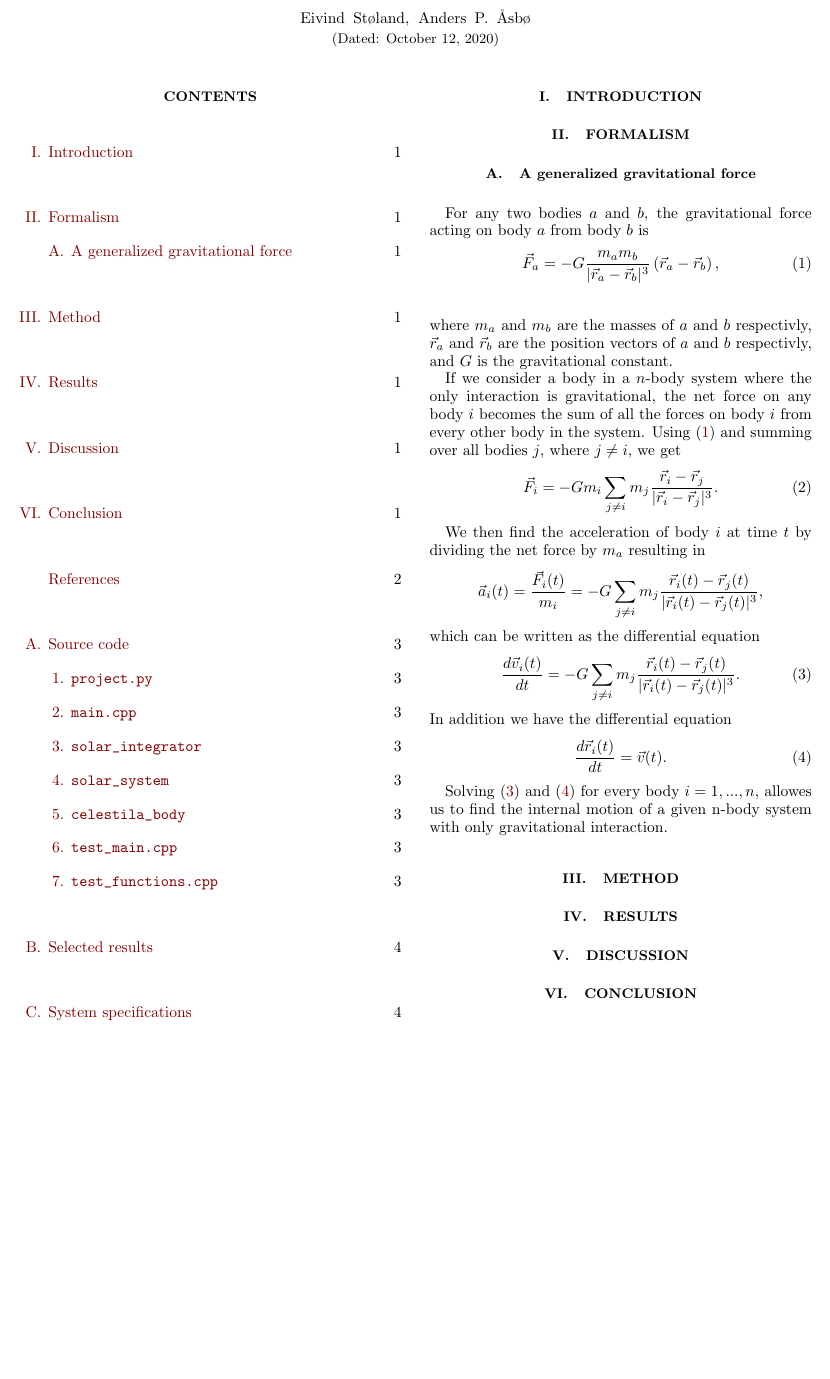
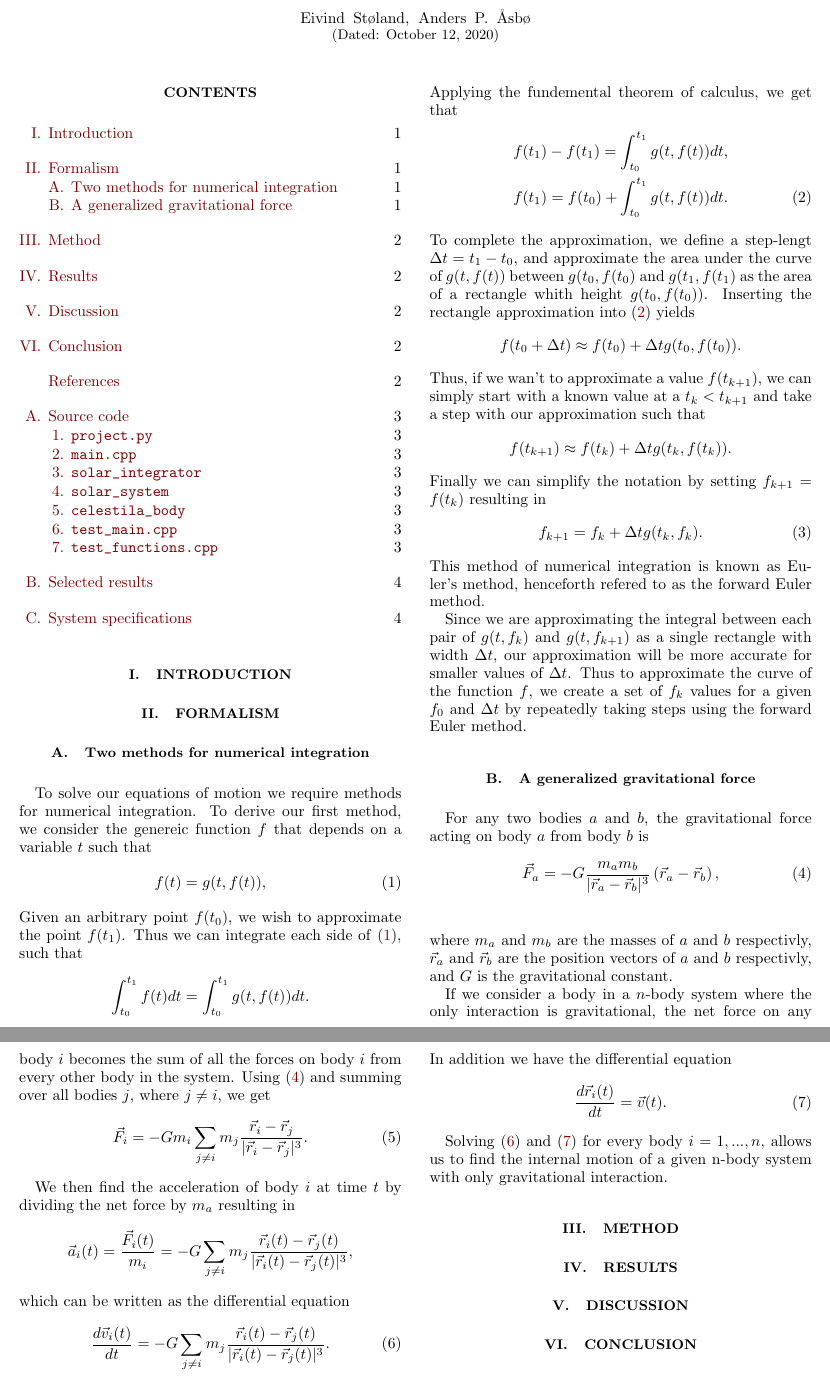
Before and after one commit to eivinsto/FYS3150_Project_3, a LaTeX paper (doc/FYS3150_Project_3.tex): part of page 1 of 4 before the commit and two parts of pages 1 and 2 of 4 after it, the two joined at a grey line, cut so that both start at the same text, the shorter picture padded with empty space. Compiled offline with pdfLaTeX.

Commit message:
finished derivation of forward euler.

```diff
--- a/doc/FYS3150_Project_3.tex
+++ b/doc/FYS3150_Project_3.tex
@@ -136,6 +136,36 @@
 
 \section{Formalism} \label{sec:II}
 
+\subsection{Two methods for numerical integration}
+To solve our equations of motion we require methods for numerical integration. To derive our first method, we consider the genereic function \(f\) that depends on a variable \(t\) such that
+\begin{align*}
+	f(t) = g(t, f(t)), \numberthis \label{eq:fofg}
+\end{align*}
+Given an arbitrary point \(f(t_{0})\), we wish to approximate the point \(f(t_{1})\). Thus we can integrate each side of \eqref{eq:fofg}, such that
+\begin{align*}
+	\int_{t_{0}}^{t_{1}} f(t) dt = \int_{t_{0}}^{t_{1}} g(t, f(t)) dt.
+\end{align*}
+Applying the fundemental theorem of calculus, we get that
+\begin{align*}
+	f(t_{1}) - f(t_{1}) = \int_{t_{0}}^{t_{1}} g(t, f(t)) dt, \\
+	f(t_{1}) = f(t_{0}) + \int_{t_{0}}^{t_{1}} g(t, f(t)) dt. \numberthis \label{eq:foft1}
+\end{align*}
+To complete the approximation, we define a step-lengt \(\Delta t = t_{1}-t_{0}\), and approximate the area under the curve of \(g(t, f(t))\) between \(g(t_{0}, f(t_{0})\) and \(g(t_{1}, f(t_{1})\) as the area of a rectangle whith height \(g(t_{0}, f(t_{0}))\). Inserting the rectangle approximation into \eqref{eq:foft1} yields
+\begin{align*}
+	f(t_{0} + \Delta t) \approx f(t_{0}) + \Delta t g(t_{0}, f(t_{0})).
+\end{align*}
+Thus, if we wan't to approximate a value \(f(t_{k+1})\), we can simply start with a known value at a \(t_{k} < t_{k+1}\) and take a step with our approximation such that
+\begin{align*}
+	f(t_{k+1}) \approx f(t_{k}) + \Delta t g(t_{k}, f(t_{k})).
+\end{align*}
+Finally we can simplify the notation by setting \(f_{k+1} = f(t_{k})\) resulting in
+\begin{align*}
+	f_{k+1} = f_{k} + \Delta t g(t_{k}, f_{k}). \numberthis \label{eq:forwardEuler}
+\end{align*}
+This method of numerical integration is known as Euler's method, henceforth refered to as the forward Euler method.
+
+Since we are approximating the integral between each pair of \(g(t, f_{k})\) and \(g(t, f_{k+1})\)  as a single rectangle with width \(\Delta t\), our approximation will be more accurate for smaller values of \(\Delta t\). Thus to approximate the curve of the function \(f\), we create a set of \(f_{k}\) values for a given \(f_{0}\) and \(\Delta t\) by repeatedly taking steps using the forward Euler method.
+
 \subsection{A generalized gravitational force}
 For any two bodies \(a\) and \(b\), the gravitational force acting on body \(a\) from body \(b\) is
 \begin{align*}
@@ -161,7 +191,7 @@ In addition we have the differential equation
 	\frac{d\vec{r}_{i}(t)}{dt} = \vec{v}(t) \numberthis \label{eq:gendr}.
 \end{align*}
 
-Solving \eqref{eq:gendv} and \eqref{eq:gendr} for every body \(i=1, ..., n\), allowes us to find the internal motion of a given n-body system with only gravitational interaction.
+Solving \eqref{eq:gendv} and \eqref{eq:gendr} for every body \(i=1, ..., n\), allows us to find the internal motion of a given n-body system with only gravitational interaction.
 
 \section{Method} \label{sec:III}
 
```
